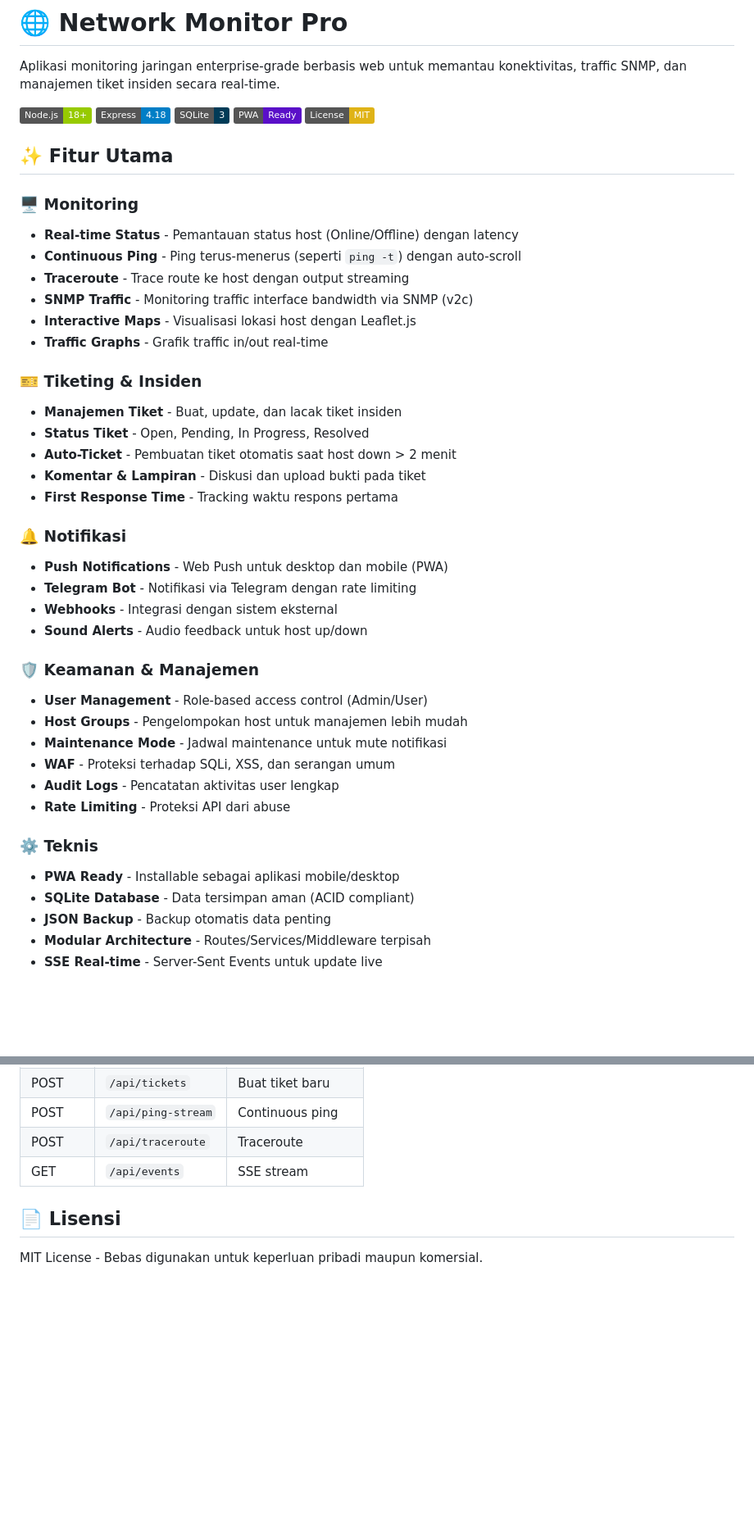
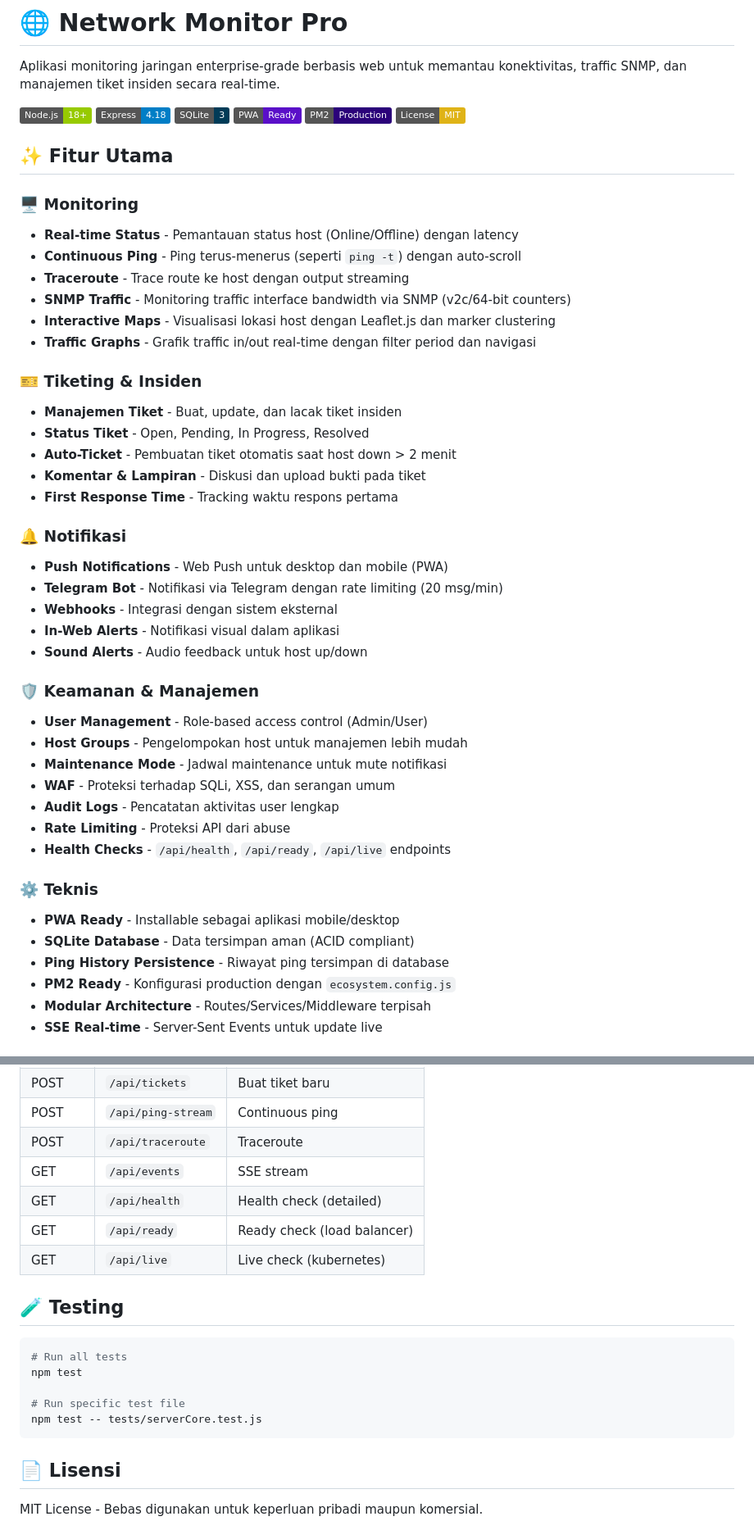
Before and after one commit to VirtuousMarlboro/network-monitor-app, a Markdown page: README.md, 2 parts joined by grey strips. Shown at 82% size. GitHub-like rendering; badges without logos; blank space fills up the shorter version.

````diff
--- a/README.md
+++ b/README.md
@@ -2,7 +2,7 @@
 
 Aplikasi monitoring jaringan enterprise-grade berbasis web untuk memantau konektivitas, traffic SNMP, dan manajemen tiket insiden secara real-time.
 
-![Node.js](https://img.shields.io/badge/Node.js-18+-green) ![Express](https://img.shields.io/badge/Express-4.18-blue) ![SQLite](https://img.shields.io/badge/SQLite-3-003B57) ![PWA](https://img.shields.io/badge/PWA-Ready-5A0FC8) ![License](https://img.shields.io/badge/License-MIT-yellow)
+![Node.js](https://img.shields.io/badge/Node.js-18+-green) ![Express](https://img.shields.io/badge/Express-4.18-blue) ![SQLite](https://img.shields.io/badge/SQLite-3-003B57) ![PWA](https://img.shields.io/badge/PWA-Ready-5A0FC8) ![PM2](https://img.shields.io/badge/PM2-Production-2B037A) ![License](https://img.shields.io/badge/License-MIT-yellow)
 
 ## ✨ Fitur Utama
 
@@ -10,9 +10,9 @@ Aplikasi monitoring jaringan enterprise-grade berbasis web untuk memantau konekt
 - **Real-time Status** - Pemantauan status host (Online/Offline) dengan latency
 - **Continuous Ping** - Ping terus-menerus (seperti `ping -t`) dengan auto-scroll
 - **Traceroute** - Trace route ke host dengan output streaming
-- **SNMP Traffic** - Monitoring traffic interface bandwidth via SNMP (v2c)
-- **Interactive Maps** - Visualisasi lokasi host dengan Leaflet.js
-- **Traffic Graphs** - Grafik traffic in/out real-time
+- **SNMP Traffic** - Monitoring traffic interface bandwidth via SNMP (v2c/64-bit counters)
+- **Interactive Maps** - Visualisasi lokasi host dengan Leaflet.js dan marker clustering
+- **Traffic Graphs** - Grafik traffic in/out real-time dengan filter period dan navigasi
 
 ### 🎫 Tiketing & Insiden
 - **Manajemen Tiket** - Buat, update, dan lacak tiket insiden
@@ -23,8 +23,9 @@ Aplikasi monitoring jaringan enterprise-grade berbasis web untuk memantau konekt
 
 ### 🔔 Notifikasi
 - **Push Notifications** - Web Push untuk desktop dan mobile (PWA)
-- **Telegram Bot** - Notifikasi via Telegram dengan rate limiting
+- **Telegram Bot** - Notifikasi via Telegram dengan rate limiting (20 msg/min)
 - **Webhooks** - Integrasi dengan sistem eksternal
+- **In-Web Alerts** - Notifikasi visual dalam aplikasi
 - **Sound Alerts** - Audio feedback untuk host up/down
 
 ### 🛡️ Keamanan & Manajemen
@@ -34,11 +35,13 @@ Aplikasi monitoring jaringan enterprise-grade berbasis web untuk memantau konekt
 - **WAF** - Proteksi terhadap SQLi, XSS, dan serangan umum
 - **Audit Logs** - Pencatatan aktivitas user lengkap
 - **Rate Limiting** - Proteksi API dari abuse
+- **Health Checks** - `/api/health`, `/api/ready`, `/api/live` endpoints
 
 ### ⚙️ Teknis
 - **PWA Ready** - Installable sebagai aplikasi mobile/desktop
 - **SQLite Database** - Data tersimpan aman (ACID compliant)
-- **JSON Backup** - Backup otomatis data penting
+- **Ping History Persistence** - Riwayat ping tersimpan di database
+- **PM2 Ready** - Konfigurasi production dengan `ecosystem.config.js`
 - **Modular Architecture** - Routes/Services/Middleware terpisah
 - **SSE Real-time** - Server-Sent Events untuk update live
 
@@ -145,6 +194,19 @@ Saat update aplikasi, **JANGAN menimpa folder berikut:**
 | POST | `/api/ping-stream` | Continuous ping |
 | POST | `/api/traceroute` | Traceroute |
 | GET | `/api/events` | SSE stream |
+| GET | `/api/health` | Health check (detailed) |
+| GET | `/api/ready` | Ready check (load balancer) |
+| GET | `/api/live` | Live check (kubernetes) |
+
+## 🧪 Testing
+
+```bash
+# Run all tests
+npm test
+
+# Run specific test file
+npm test -- tests/serverCore.test.js
+```
 
 ## 📄 Lisensi
 
````
Also changed, not shown: other parts of README.md (+60 -14 lines).
